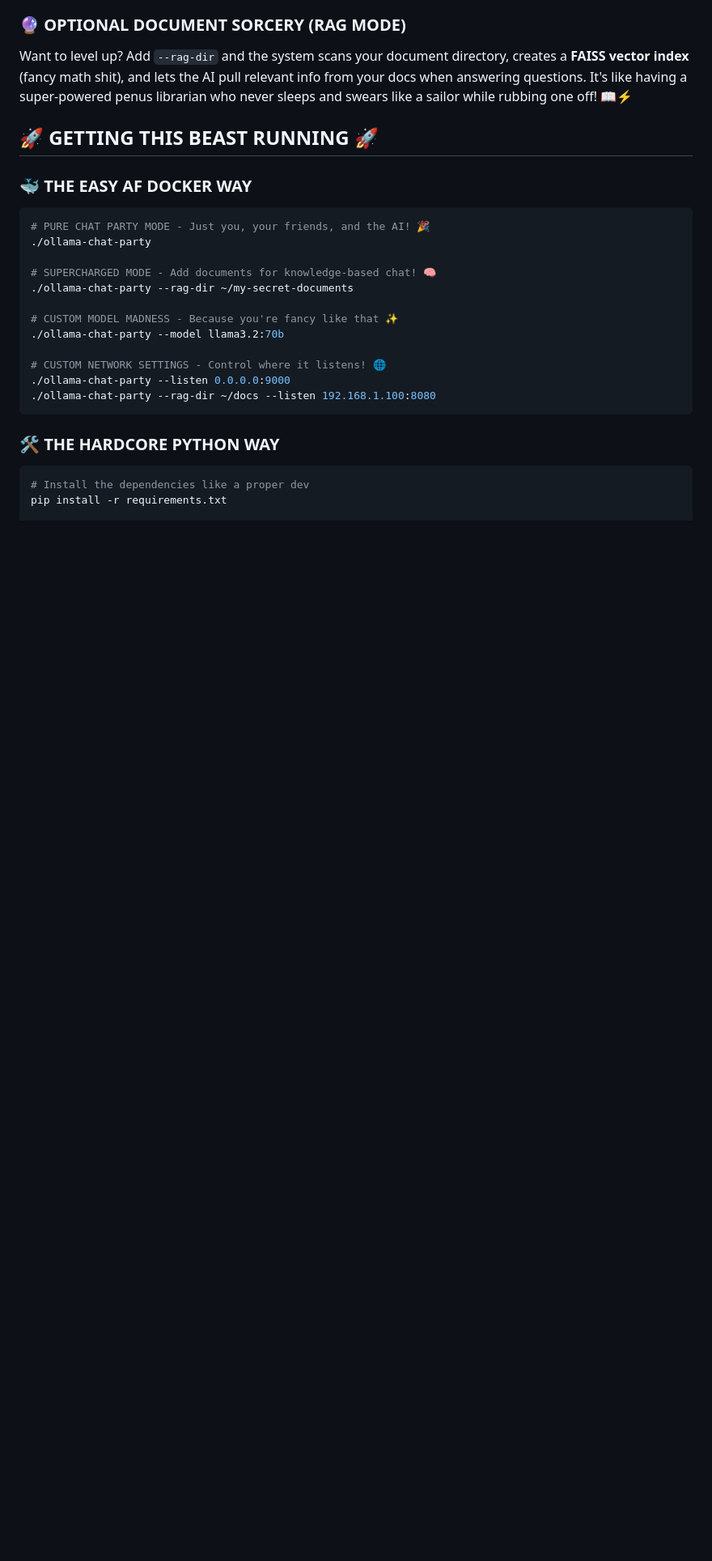
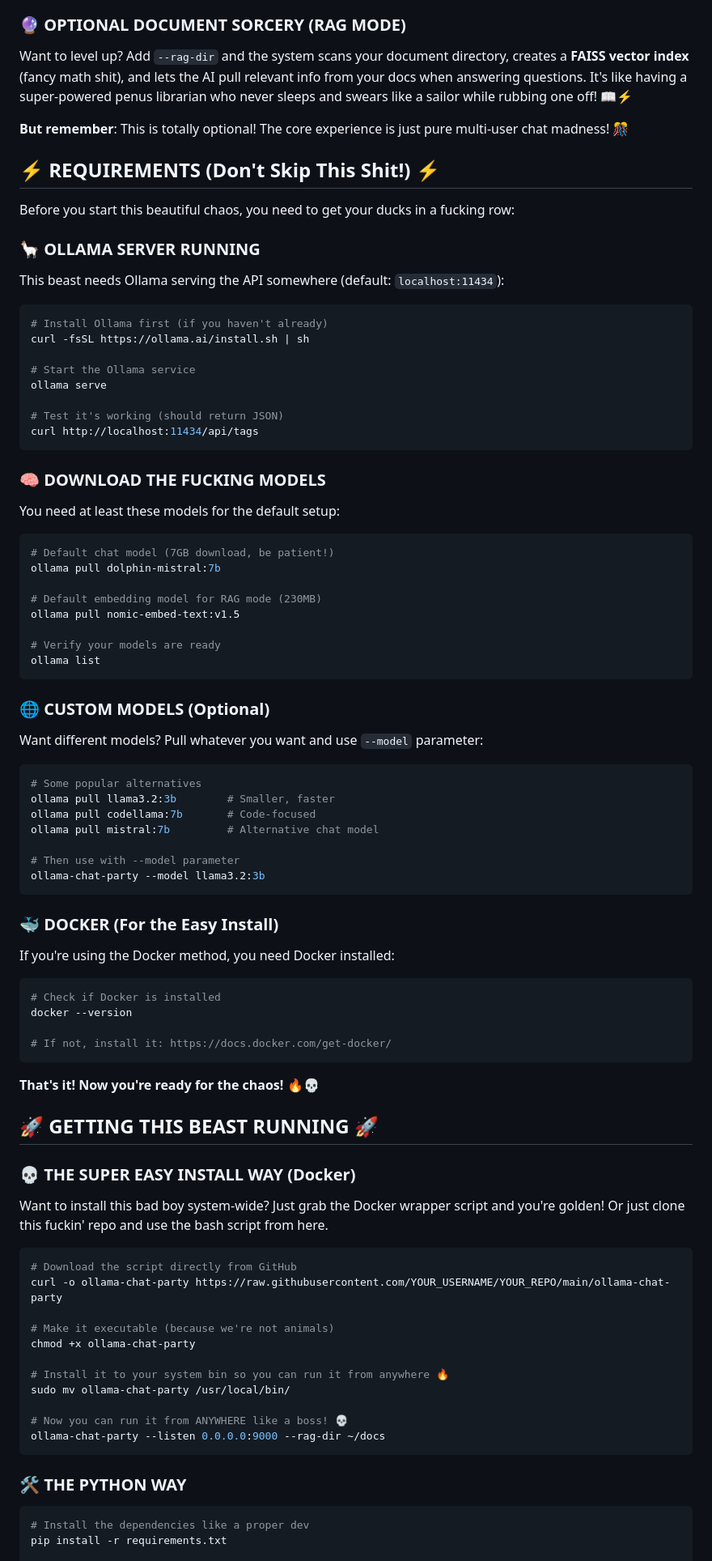
Before and after one commit to psyb0t/ollama-chat-party, a Markdown page: README.md, the part around one of its changes. Shown at 81% size. GitHub-like rendering; blank space fills up the shorter version.

Commit message:
update rdm

````diff
--- a/README.md
+++ b/README.md
@@ -56,26 +77,86 @@ That's exactly what this cyberpunk nightmare does! It's a **multi-interface chat
 
 Want to level up? Add `--rag-dir` and the system scans your document directory, creates a **FAISS vector index** (fancy math shit), and lets the AI pull relevant info from your docs when answering questions. It's like having a super-powered penus librarian who never sleeps and swears like a sailor while rubbing one off! 📖⚡
 
+**But remember**: This is totally optional! The core experience is just pure multi-user chat madness! 🎊
+
+## ⚡ REQUIREMENTS (Don't Skip This Shit!) ⚡
+
+Before you start this beautiful chaos, you need to get your ducks in a fucking row:
+
+### 🦙 **OLLAMA SERVER RUNNING**
+This beast needs Ollama serving the API somewhere (default: `localhost:11434`):
+
+```bash
+# Install Ollama first (if you haven't already)
+curl -fsSL https://ollama.ai/install.sh | sh
+
+# Start the Ollama service
+ollama serve
+
+# Test it's working (should return JSON)
+curl http://localhost:11434/api/tags
+```
+
+### 🧠 **DOWNLOAD THE FUCKING MODELS**
+You need at least these models for the default setup:
+
+```bash
+# Default chat model (7GB download, be patient!)
+ollama pull dolphin-mistral:7b
+
+# Default embedding model for RAG mode (230MB)
+ollama pull nomic-embed-text:v1.5
+
+# Verify your models are ready
+ollama list
+```
+
+### 🌐 **CUSTOM MODELS** (Optional)
+Want different models? Pull whatever you want and use `--model` parameter:
+
+```bash
+# Some popular alternatives
+ollama pull llama3.2:3b        # Smaller, faster
+ollama pull codellama:7b       # Code-focused
+ollama pull mistral:7b         # Alternative chat model
+
+# Then use with --model parameter
+ollama-chat-party --model llama3.2:3b
+```
+
+### 🐳 **DOCKER** (For the Easy Install)
+If you're using the Docker method, you need Docker installed:
+
+```bash
+# Check if Docker is installed
+docker --version
+
+# If not, install it: https://docs.docker.com/get-docker/
+```
+
+**That's it! Now you're ready for the chaos!** 🔥💀
+
 ## 🚀 GETTING THIS BEAST RUNNING 🚀
 
-### 🐳 **THE EASY AF DOCKER WAY**
+### 💀 **THE SUPER EASY INSTALL WAY (Docker)**
+
+Want to install this bad boy system-wide? Just grab the Docker wrapper script and you're golden! Or just clone this fuckin' repo and use the bash script from here.
 
 ```bash
-# PURE CHAT PARTY MODE - Just you, your friends, and the AI! 🎉
-./ollama-chat-party
+# Download the script directly from GitHub
+curl -o ollama-chat-party https://raw.githubusercontent.com/YOUR_USERNAME/YOUR_REPO/main/ollama-chat-party
 
-# SUPERCHARGED MODE - Add documents for knowledge-based chat! 🧠
-./ollama-chat-party --rag-dir ~/my-secret-documents
+# Make it executable (because we're not animals)
+chmod +x ollama-chat-party
 
-# CUSTOM MODEL MADNESS - Because you're fancy like that ✨
-./ollama-chat-party --model llama3.2:70b
+# Install it to your system bin so you can run it from anywhere 🔥
+sudo mv ollama-chat-party /usr/local/bin/
 
-# CUSTOM NETWORK SETTINGS - Control where it listens! 🌐
-./ollama-chat-party --listen 0.0.0.0:9000
-./ollama-chat-party --rag-dir ~/docs --listen 192.168.1.100:8080
+# Now you can run it from ANYWHERE like a boss! 💀
+ollama-chat-party --listen 0.0.0.0:9000 --rag-dir ~/docs
 ```
 
-### 🛠️ **THE HARDCORE PYTHON WAY**
+### 🛠️ **THE PYTHON WAY**
 
 ```bash
 # Install the dependencies like a proper dev
````
Also changed, not shown: other parts of README.md (+33 -12 lines).
